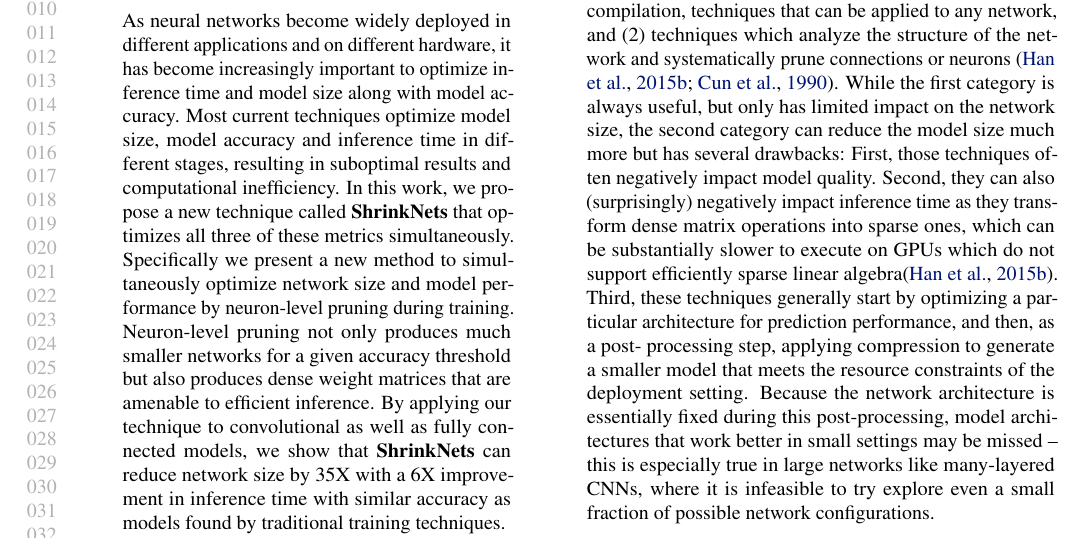
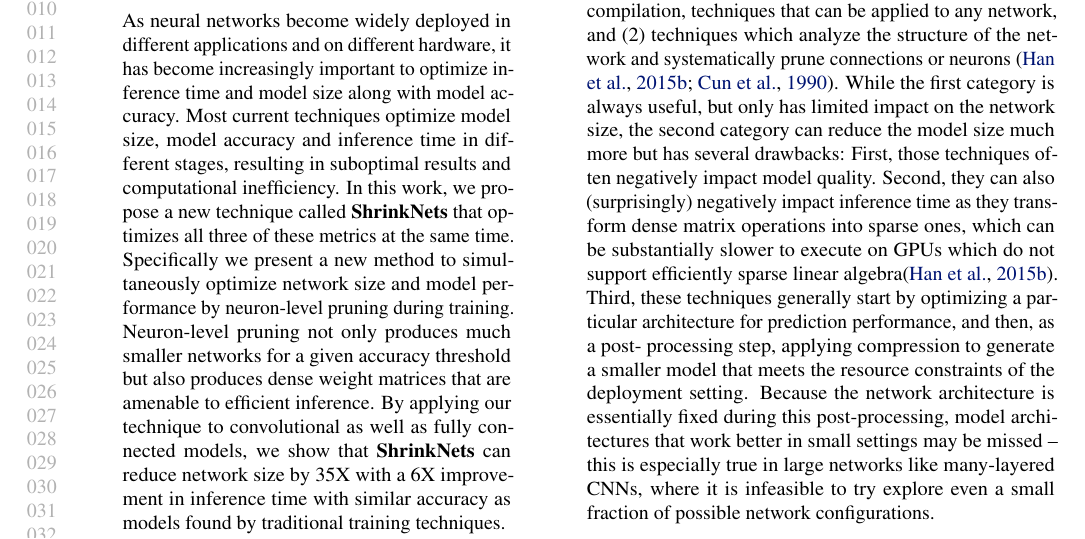
Before and after one commit to mitdbg/fastdeepnets, a LaTeX paper (paper/ICML/paper.tex): part of page 1 of 10, cut so that both start at the same text. Compiled offline with pdfLaTeX.

Commit message:
tweak to abstract

```diff
--- a/paper/ICML/paper.tex
+++ b/paper/ICML/paper.tex
@@ -115,7 +115,7 @@
 results and computational inefficiency.
 In this work, we propose a new
 technique called \shrink that optimizes all three of these metrics
-simultaneously.
+at the same time.
 Specifically we present a new method to simultaneously optimize network size and
 model performance by neuron-level pruning during training.
 Neuron-level pruning not only
```
